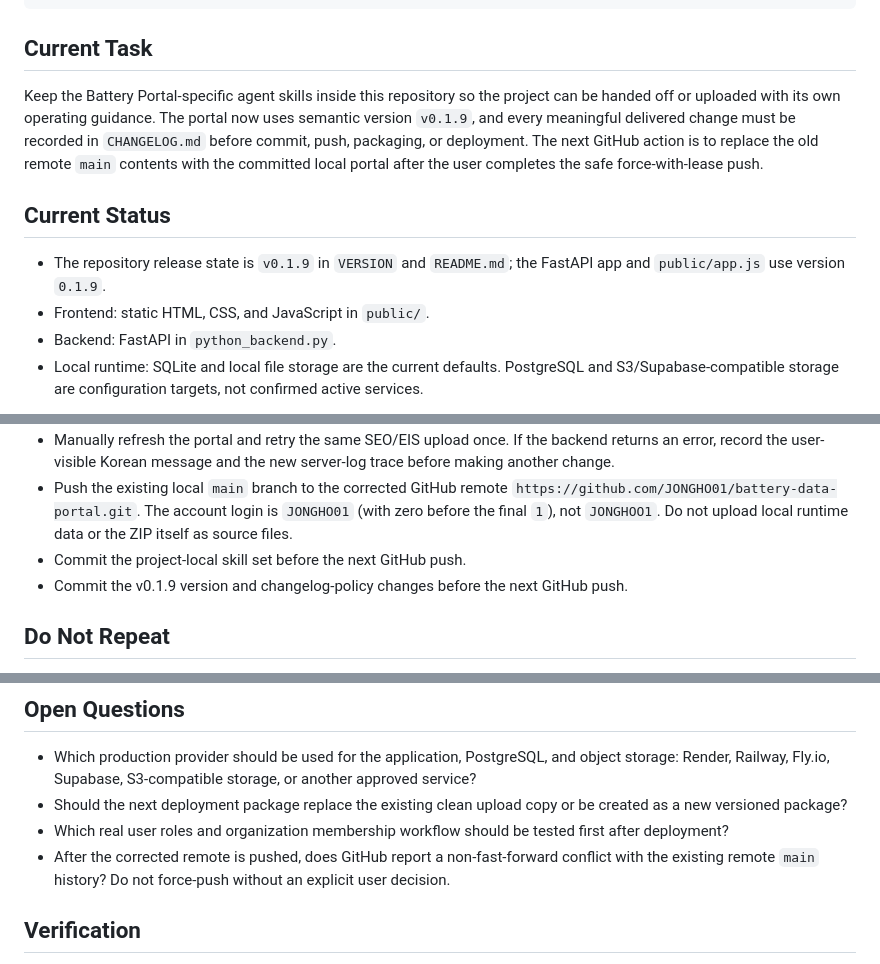
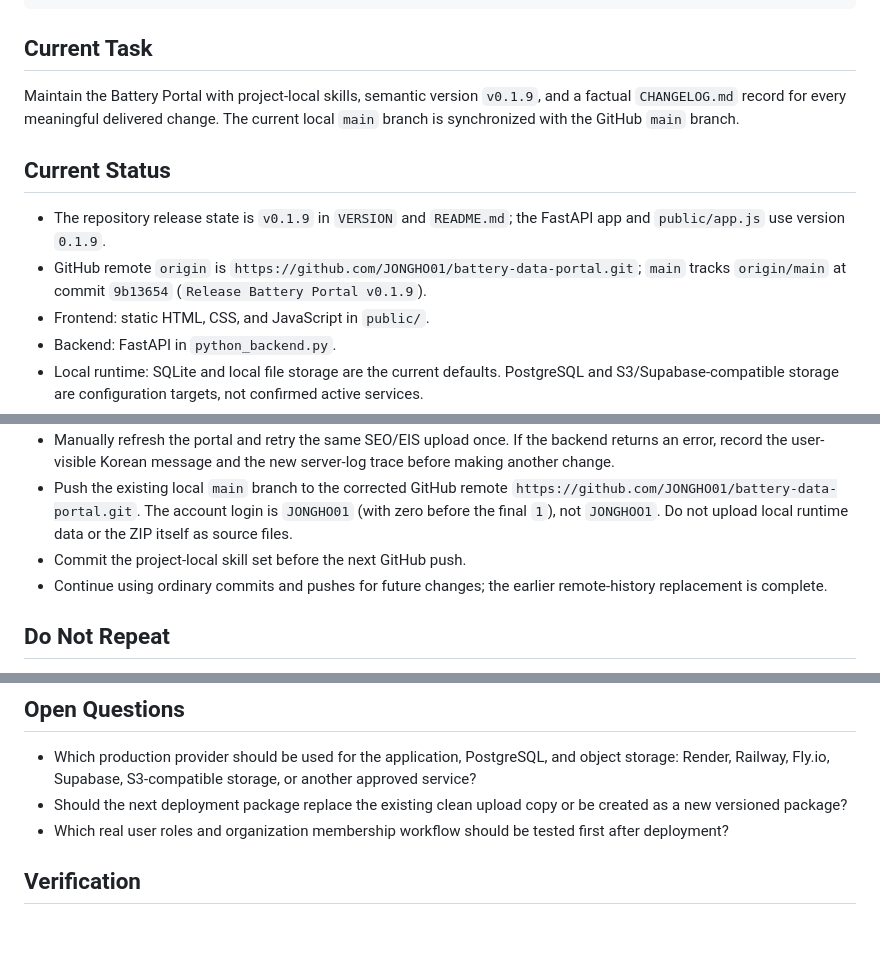
Before and after one commit to JONGHO01/battery-data-portal, a Markdown page: docs/SESSION_MEMORY.md, 3 parts joined by grey strips. GitHub-like rendering; blank space fills up the shorter version.

Commit message:
Record GitHub v0.1.9 synchronization

```diff
--- a/docs/SESSION_MEMORY.md
+++ b/docs/SESSION_MEMORY.md
@@ -12,11 +12,12 @@ Browser -> application server -> PostgreSQL -> object storage -> OpenAI API -> d
 
 ## Current Task
 
-Keep the Battery Portal-specific agent skills inside this repository so the project can be handed off or uploaded with its own operating guidance. The portal now uses semantic version `v0.1.9`, and every meaningful delivered change must be recorded in `CHANGELOG.md` before commit, push, packaging, or deployment. The next GitHub action is to replace the old remote `main` contents with the committed local portal after the user completes the safe force-with-lease push.
+Maintain the Battery Portal with project-local skills, semantic version `v0.1.9`, and a factual `CHANGELOG.md` record for every meaningful delivered change. The current local `main` branch is synchronized with the GitHub `main` branch.
 
 ## Current Status
 
 - The repository release state is `v0.1.9` in `VERSION` and `README.md`; the FastAPI app and `public/app.js` use version `0.1.9`.
+- GitHub remote `origin` is `https://github.com/JONGHO01/battery-data-portal.git`; `main` tracks `origin/main` at commit `9b13654` (`Release Battery Portal v0.1.9`).
 - Frontend: static HTML, CSS, and JavaScript in `public/`.
 - Backend: FastAPI in `python_backend.py`.
 - Local runtime: SQLite and local file storage are the current defaults. PostgreSQL and S3/Supabase-compatible storage are configuration targets, not confirmed active services.
@@ -96,7 +97,7 @@ Keep the Battery Portal-specific agent skills inside this repository so the proj
 - Manually refresh the portal and retry the same SEO/EIS upload once. If the backend returns an error, record the user-visible Korean message and the new server-log trace before making another change.
 - Push the existing local `main` branch to the corrected GitHub remote `https://github.com/JONGHO01/battery-data-portal.git`. The account login is `JONGHO01` (with zero before the final `1`), not `JONGHOO1`. Do not upload local runtime data or the ZIP itself as source files.
 - Commit the project-local skill set before the next GitHub push.
-- Commit the v0.1.9 version and changelog-policy changes before the next GitHub push.
+- Continue using ordinary commits and pushes for future changes; the earlier remote-history replacement is complete.
 
 ## Do Not Repeat
 
@@ -114,7 +115,6 @@ Keep the Battery Portal-specific agent skills inside this repository so the proj
 - Which production provider should be used for the application, PostgreSQL, and object storage: Render, Railway, Fly.io, Supabase, S3-compatible storage, or another approved service?
 - Should the next deployment package replace the existing clean upload copy or be created as a new versioned package?
 - Which real user roles and organization membership workflow should be tested first after deployment?
-- After the corrected remote is pushed, does GitHub report a non-fast-forward conflict with the existing remote `main` history? Do not force-push without an explicit user decision.
 
 ## Verification
 
```
Also changed, not shown: other parts of docs/SESSION_MEMORY.md (+1 -0 lines), CHANGELOG.md (+1 -0 lines).
